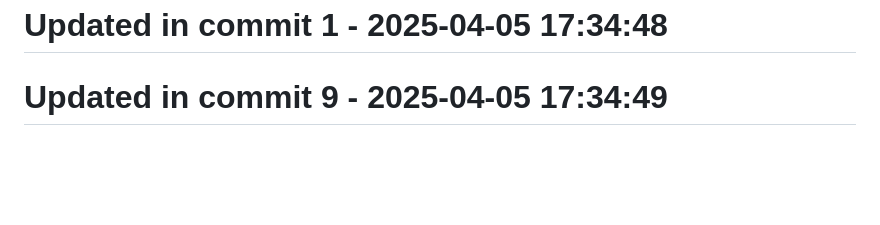
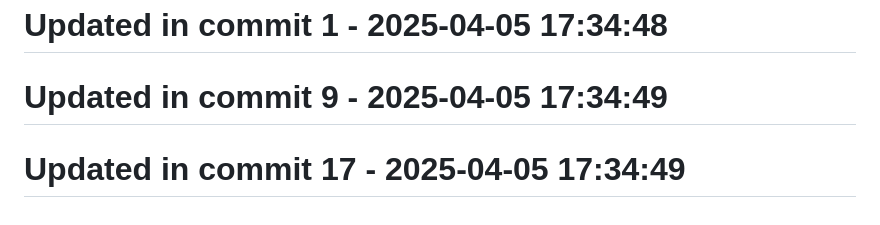
Before and after one commit to llamasearchai/llamalaw, a Markdown page: README.md, the part around the change. Rendered like a GitHub page; blank space fills up the shorter version.

Commit message:
fix: Resolve issue in README.md

```diff
--- a/README.md
+++ b/README.md
@@ -280,3 +280,5 @@ MIT License
 # Updated in commit 1 - 2025-04-05 17:34:48
 
 # Updated in commit 9 - 2025-04-05 17:34:49
+
+# Updated in commit 17 - 2025-04-05 17:34:49
```
